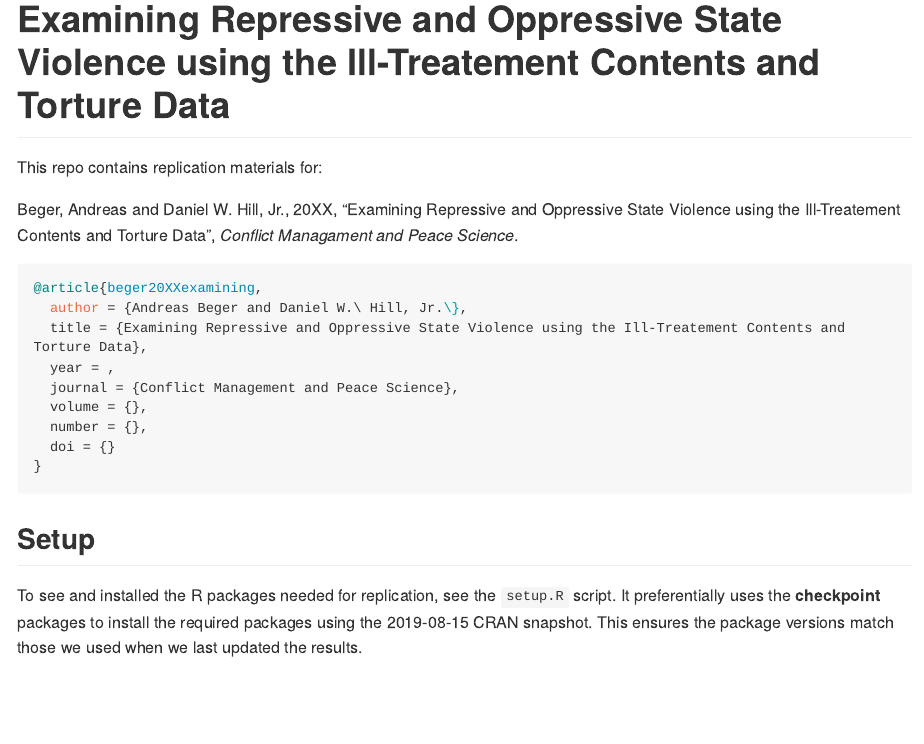
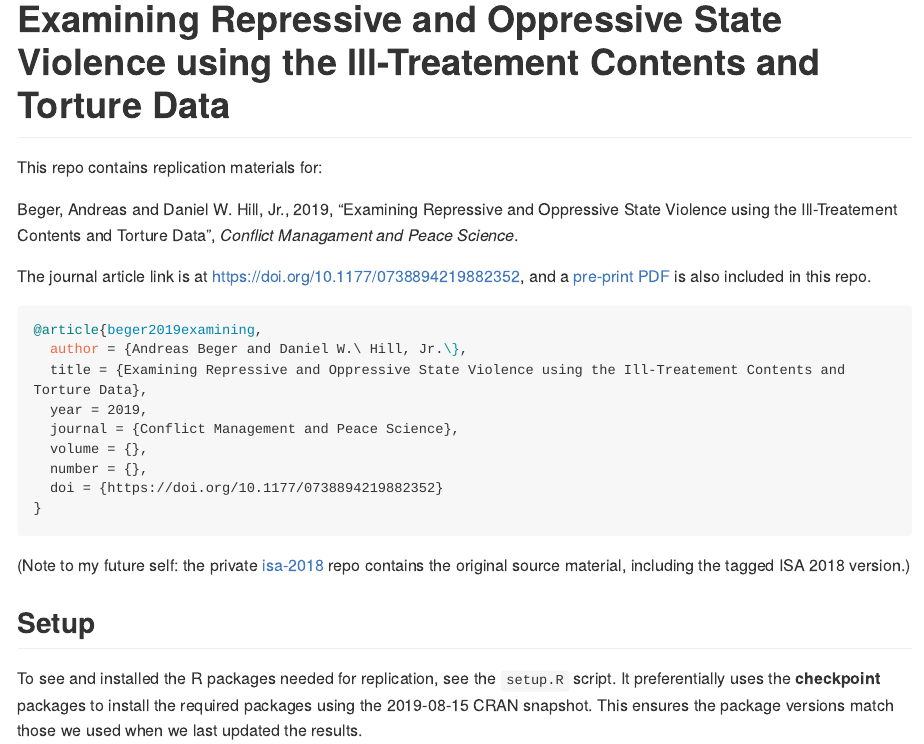
Before and after one commit to andybega/cmps-itt, an R Markdown document (README.Rmd): the page in a window 1100 px wide, from its top. The pictures show the output file README.md that the author committed with the source, drawn offline in the style of GitHub; long lines of code are wrapped.

Commit message:
update README

````diff
--- a/README.Rmd
+++ b/README.Rmd
@@ -10,19 +10,23 @@ knitr::opts_chunk$set(echo = TRUE)
 
 This repo contains replication materials for:
 
-Beger, Andreas and Daniel W. Hill, Jr., 20XX, "Examining Repressive and Oppressive State Violence using the Ill-Treatement Contents and Torture Data", _Conflict Managament and Peace Science_.
+Beger, Andreas and Daniel W. Hill, Jr., 2019, "Examining Repressive and Oppressive State Violence using the Ill-Treatement Contents and Torture Data", _Conflict Managament and Peace Science_.
+
+The journal article link is at https://doi.org/10.1177/0738894219882352, and a [pre-print PDF](https://github.com/andybega/cmps-itt/blob/master/preprint.pdf) is also included in this repo.
 
 ```bibtex
-@article{beger20XXexamining,
+@article{beger2019examining,
   author = {Andreas Beger and Daniel W.\ Hill, Jr.\},
   title = {Examining Repressive and Oppressive State Violence using the Ill-Treatement Contents and Torture Data},
-  year = ,
+  year = 2019,
   journal = {Conflict Management and Peace Science},
   volume = {},
   number = {},
-  doi = {}
+  doi = {https://doi.org/10.1177/0738894219882352}
 }
 ```
+
+(Note to my future self: the private [isa-2018](https://github.com/andybega/isa-2018) repo contains the original source material, including the tagged ISA 2018 version.)
 
 ## Setup
 
````
Also changed, not shown: README.md.
